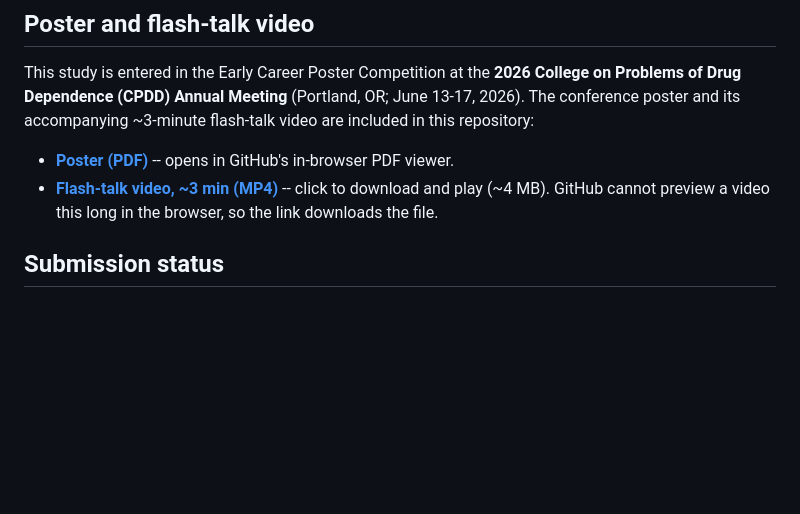
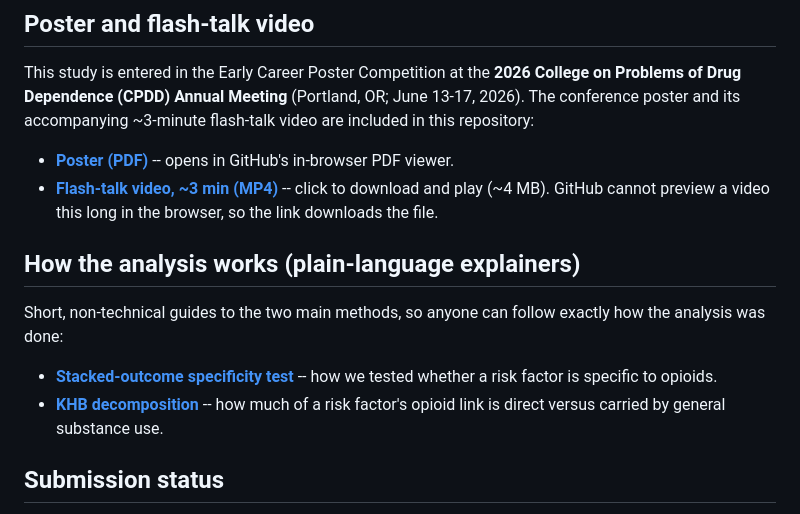
Before and after one commit to yeridu/nmpou, a Markdown page: README.md, the part around the change. Drawn GitHub-style; blank space fills up the shorter version.

Commit message:
Add plain-language method explainers (stacked-outcome test, KHB) and link them prominently in the README (#4)
Co-authored-by: Claude Opus 4.8 <noreply@anthropic.com>

```diff
--- a/README.md
+++ b/README.md
@@ -12,6 +12,13 @@ This study is entered in the Early Career Poster Competition at the **2026 Colle
 
 - **[Poster (PDF)](poster_and_video/poster_bullying_opioid_risk.pdf)** -- opens in GitHub's in-browser PDF viewer.
 - **[Flash-talk video, ~3 min (MP4)](https://github.com/yeridu/nmpou/raw/main/poster_and_video/video_bullying_opioid_risk.mp4)** -- click to download and play (~4 MB). GitHub cannot preview a video this long in the browser, so the link downloads the file.
+
+## How the analysis works (plain-language explainers)
+
+Short, non-technical guides to the two main methods, so anyone can follow exactly how the analysis was done:
+
+- **[Stacked-outcome specificity test](stacked-outcome-test_explanation.md)** -- how we tested whether a risk factor is specific to opioids.
+- **[KHB decomposition](khb-decomposition_explanation.md)** -- how much of a risk factor's opioid link is direct versus carried by general substance use.
 
 ## Submission status
 
```
Also changed, not shown: khb-decomposition_explanation.md (added, +116 -0 lines), stacked-outcome-test_explanation.md (added, +218 -0 lines).
